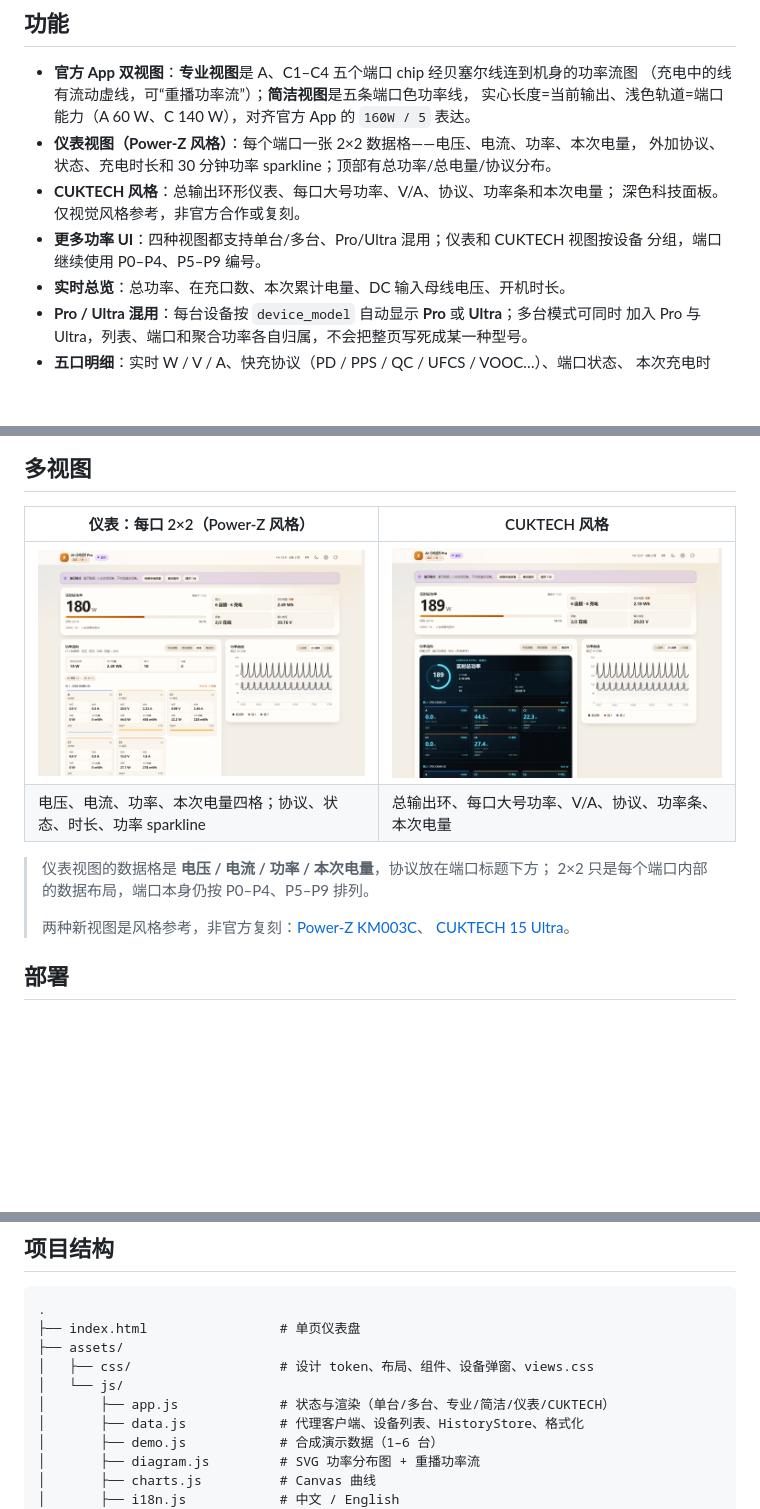
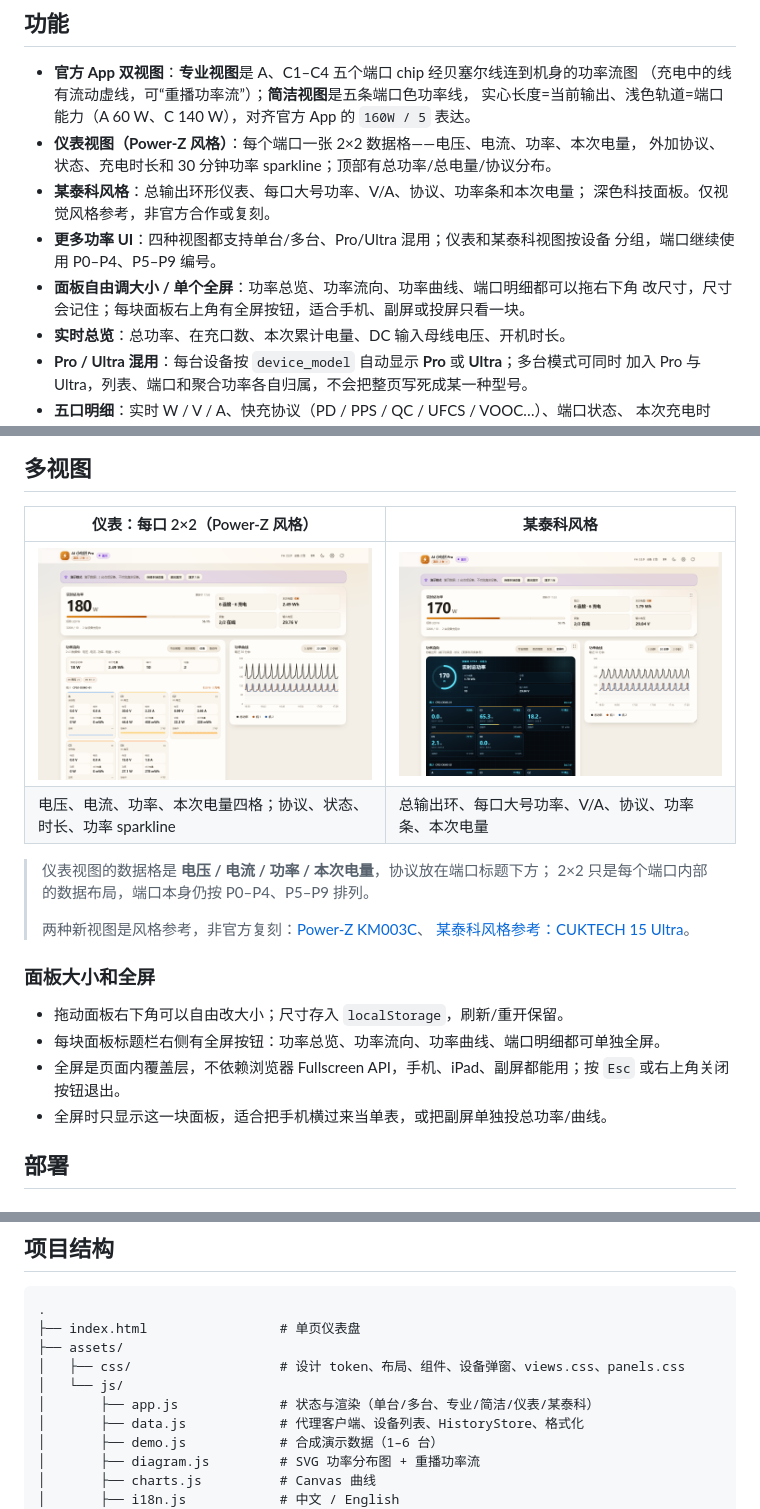
Before and after one commit to wzqvip/cocan-ultra-dashboard, a Markdown page: README.md, 3 parts joined by grey strips. GitHub-like rendering; pictures changed too: docs/screenshots/cuktech.png (deleted), docs/screenshots/moutaike.png (added); blank space fills up the shorter version.

Commit message:
feat: resizable dashboard panels, per-panel fullscreen, rename view to MOU TAI KE

```diff
--- a/README.md
+++ b/README.md
@@ -126,10 +126,12 @@ Ultra 多了 Premium Kit、状态屏颜色和 SKU 权益；**龙虾服务 / MCP
   实心长度=当前输出、浅色轨道=端口能力（A 60 W、C 140 W），对齐官方 App 的 `160W / 5` 表达。
 - **仪表视图（Power-Z 风格）**：每个端口一张 2×2 数据格——电压、电流、功率、本次电量，
   外加协议、状态、充电时长和 30 分钟功率 sparkline；顶部有总功率/总电量/协议分布。
-- **CUKTECH 风格**：总输出环形仪表、每口大号功率、V/A、协议、功率条和本次电量；
+- **某泰科风格**：总输出环形仪表、每口大号功率、V/A、协议、功率条和本次电量；
   深色科技面板。仅视觉风格参考，非官方合作或复刻。
-- **更多功率 UI**：四种视图都支持单台/多台、Pro/Ultra 混用；仪表和 CUKTECH 视图按设备
+- **更多功率 UI**：四种视图都支持单台/多台、Pro/Ultra 混用；仪表和某泰科视图按设备
   分组，端口继续使用 P0–P4、P5–P9 编号。
+- **面板自由调大小 / 单个全屏**：功率总览、功率流向、功率曲线、端口明细都可以拖右下角
+  改尺寸，尺寸会记住；每块面板右上角有全屏按钮，适合手机、副屏或投屏只看一块。
 - **实时总览**：总功率、在充口数、本次累计电量、DC 输入母线电压、开机时长。
 - **Pro / Ultra 混用**：每台设备按 `device_model` 自动显示 **Pro** 或 **Ultra**；多台模式可同时
   加入 Pro 与 Ultra，列表、端口和聚合功率各自归属，不会把整页写死成某一种型号。
@@ -331,16 +333,24 @@ ionbridge_uptime_seconds
 
 ## 多视图
 
-| 仪表：每口 2×2（Power-Z 风格） | CUKTECH 风格 |
+| 仪表：每口 2×2（Power-Z 风格） | 某泰科风格 |
 | --- | --- |
-| <img src="docs/screenshots/meter.png" alt="仪表视图：每口 2×2 电压/电流/功率/电量 + 协议" width="560"> | <img src="docs/screenshots/cuktech.png" alt="CUKTECH 风格：总输出环 + 端口功率条" width="560"> |
+| <img src="docs/screenshots/meter.png" alt="仪表视图：每口 2×2 电压/电流/功率/电量 + 协议" width="560"> | <img src="docs/screenshots/moutaike.png" alt="某泰科风格：总输出环 + 端口功率条" width="560"> |
 | 电压、电流、功率、本次电量四格；协议、状态、时长、功率 sparkline | 总输出环、每口大号功率、V/A、协议、功率条、本次电量 |
 
 > 仪表视图的数据格是 **电压 / 电流 / 功率 / 本次电量**，协议放在端口标题下方；
 > 2×2 只是每个端口内部的数据布局，端口本身仍按 P0–P4、P5–P9 排列。
 >
 > 两种新视图是风格参考，非官方复刻：[Power-Z KM003C](https://www.power-z.cn/blogs/power-z-km003c/ten%20common%20functions)、
-> [CUKTECH 15 Ultra](https://tech.yahoo.com/general/articles/fast-charging-detailed-display-cuktech-160000613.html)。
+> [某泰科风格参考：CUKTECH 15 Ultra](https://tech.yahoo.com/general/articles/fast-charging-detailed-display-cuktech-160000613.html)。
+
+### 面板大小和全屏
+
+- 拖动面板右下角可以自由改大小；尺寸存入 `localStorage`，刷新/重开保留。
+- 每块面板标题栏右侧有全屏按钮：功率总览、功率流向、功率曲线、端口明细都可单独全屏。
+- 全屏是页面内覆盖层，不依赖浏览器 Fullscreen API，手机、iPad、副屏都能用；按 `Esc`
+  或右上角关闭按钮退出。
+- 全屏时只显示这一块面板，适合把手机横过来当单表，或把副屏单独投总功率/曲线。
 
 ## 部署
 
@@ -377,9 +387,9 @@ GitHub Pages，没有构建步骤。Pages 上的页面会自动进入**演示模
 .
 ├── index.html                 # 单页仪表盘
 ├── assets/
-│   ├── css/                   # 设计 token、布局、组件、设备弹窗、views.css
+│   ├── css/                   # 设计 token、布局、组件、设备弹窗、views.css、panels.css
 │   └── js/
-│       ├── app.js             # 状态与渲染（单台/多台、专业/简洁/仪表/CUKTECH）
+│       ├── app.js             # 状态与渲染（单台/多台、专业/简洁/仪表/某泰科）
 │       ├── data.js            # 代理客户端、设备列表、HistoryStore、格式化
 │       ├── demo.js            # 合成演示数据（1–6 台）
 │       ├── diagram.js         # SVG 功率分布图 + 重播功率流
```
Also changed, not shown: other parts of README.md (+1 -1 lines), 5 other files.
